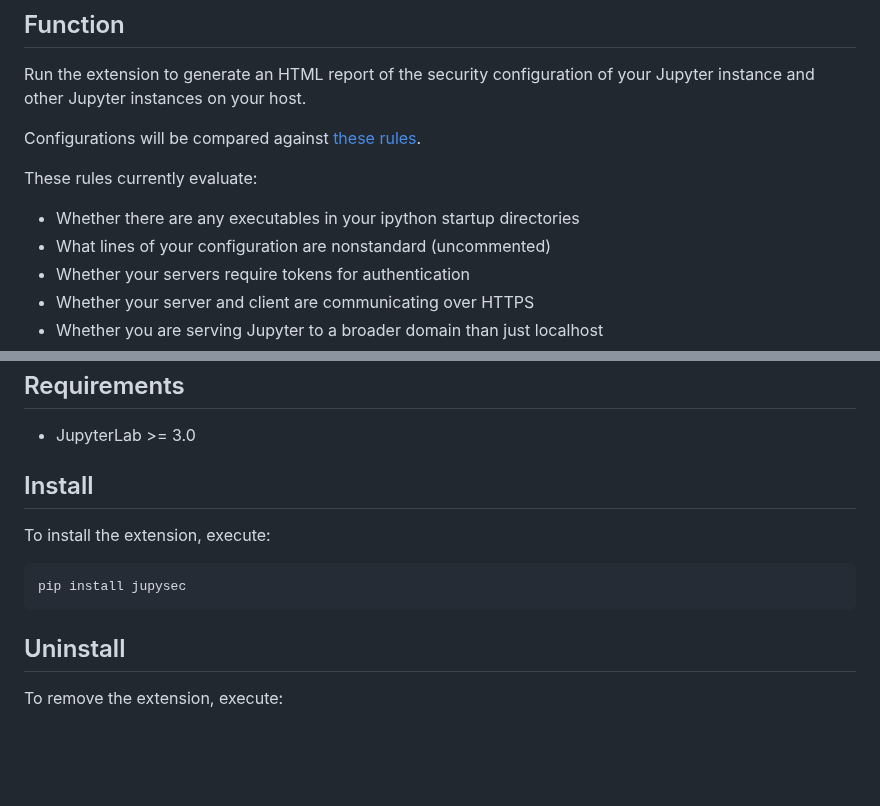
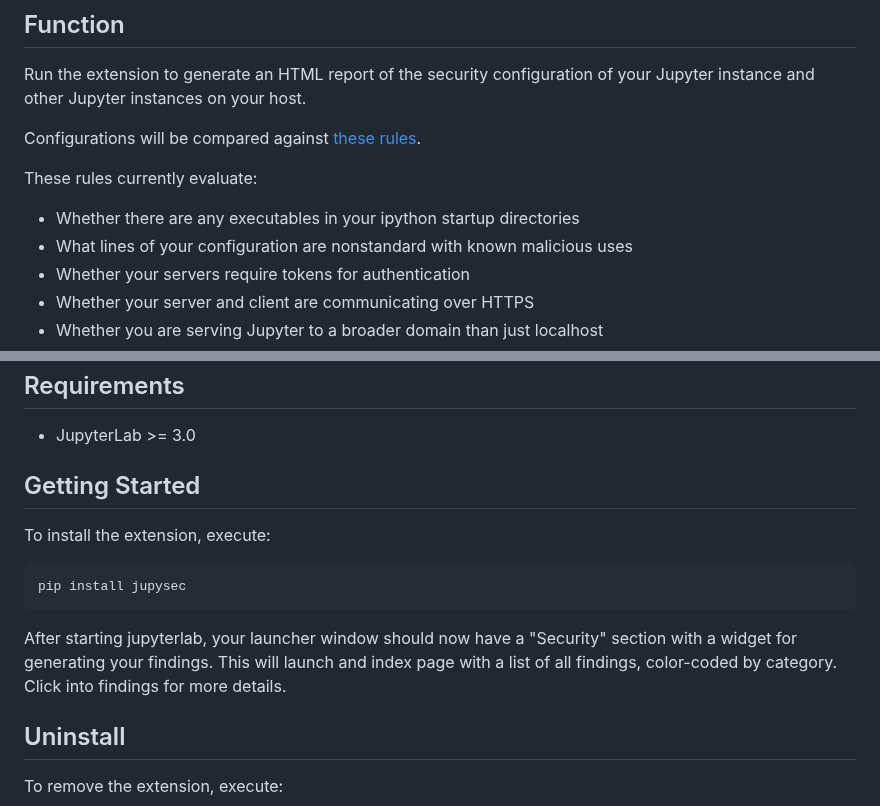
Before and after one commit to JosephTLucas/jupysec, a Markdown page: README.md, 2 parts joined by grey strips. Rendered like a GitHub page; blank space fills up the shorter version.

````diff
--- a/README.md
+++ b/README.md
@@ -19,7 +19,7 @@ Configurations will be compared against [these rules](https://github.com/JosephT
 These rules currently evaluate:
 
 - Whether there are any executables in your ipython startup directories
-- What lines of your configuration are nonstandard (uncommented)
+- What lines of your configuration are nonstandard with known malicious uses
 - Whether your servers require tokens for authentication
 - Whether your server and client are communicating over HTTPS
 - Whether you are serving Jupyter to a broader domain than just localhost
@@ -35,13 +35,14 @@ Matches against [the rules](https://github.com/JosephTLucas/jupysec/blob/dev/jup
 
 - JupyterLab >= 3.0
 
-## Install
+## Getting Started
 
 To install the extension, execute:
 
 ```bash
 pip install jupysec
 ```
+After starting jupyterlab, your launcher window should now have a "Security" section with a widget for generating your findings. This will launch and index page with a list of all findings, color-coded by category. Click into findings for more details.
 
 ## Uninstall
 
````
